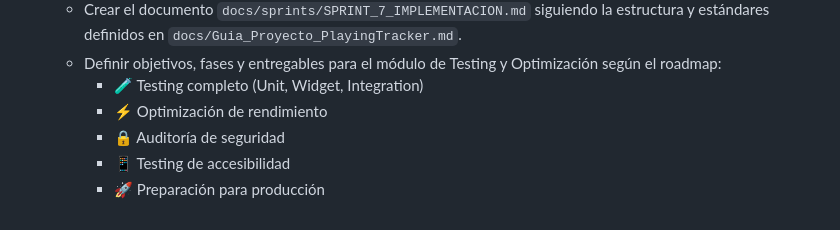
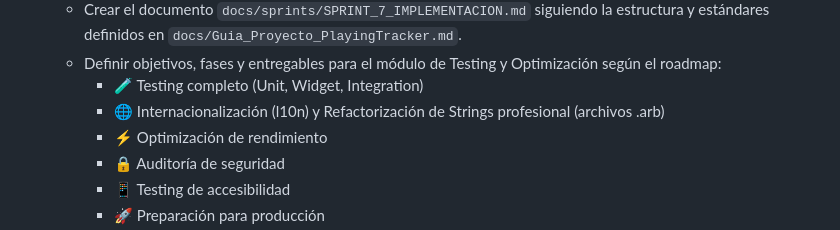
Before and after one commit to Patxito17/playing_tracker_app, a Markdown page: docs/sprints/SPRINT_6_IMPLEMENTACION.md, the part around the change. GitHub-like rendering.

```diff
--- a/docs/sprints/SPRINT_6_IMPLEMENTACION.md
+++ b/docs/sprints/SPRINT_6_IMPLEMENTACION.md
@@ -199,6 +199,7 @@
   - Crear el documento `docs/sprints/SPRINT_7_IMPLEMENTACION.md` siguiendo la estructura y estándares definidos en `docs/Guia_Proyecto_PlayingTracker.md`.
   - Definir objetivos, fases y entregables para el módulo de Testing y Optimización según el roadmap:
     - 🧪 Testing completo (Unit, Widget, Integration)
+    - 🌐 Internacionalización (l10n) y Refactorización de Strings profesional (archivos .arb)
     - ⚡ Optimización de rendimiento
     - 🔒 Auditoría de seguridad
     - 📱 Testing de accesibilidad
```
Also changed, not shown: docs/Guia_Proyecto_PlayingTracker.md (+9 -4 lines).
